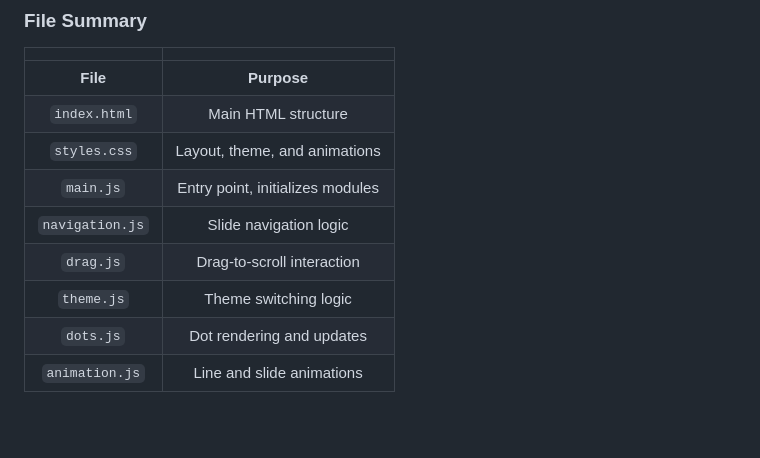
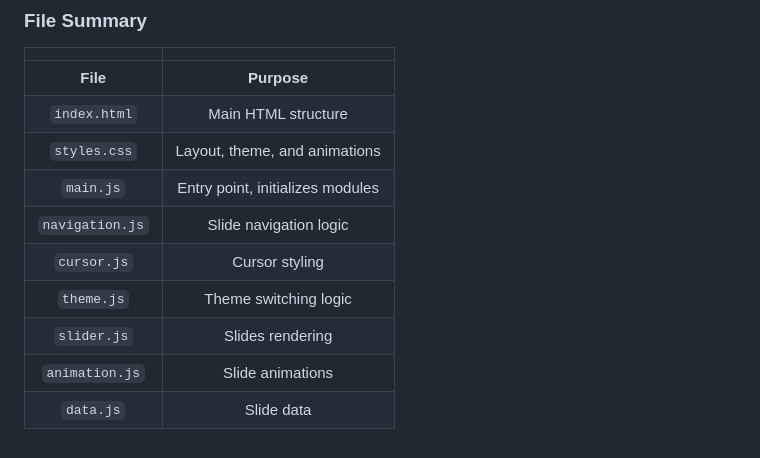
Before and after one commit to edgin/TL-slider, a Markdown page: README.md, the part around the change. Rendered like a GitHub page; blank space fills up the shorter version.

```diff
--- a/README.md
+++ b/README.md
@@ -150,7 +150,8 @@ Developed by Luka using Vanilla JavaScript and Anime.js as part of a UI componen
 |   `styles.css`  |   Layout, theme, and animations  |
 |    `main.js`    | Entry point, initializes modules |
 | `navigation.js` |      Slide navigation logic      |
-|    `drag.js`    |    Drag-to-scroll interaction    |
+|    `cursor.js`  |          Cursor styling          |
 |    `theme.js`   |       Theme switching logic      |
-|    `dots.js`    |     Dot rendering and updates    |
-|  `animation.js` |     Line and slide animations    |
+|   `slider.js`   |          Slides rendering        |
+|  `animation.js` |          Slide animations        |
+|     `data.js`   |              Slide data          |
```
